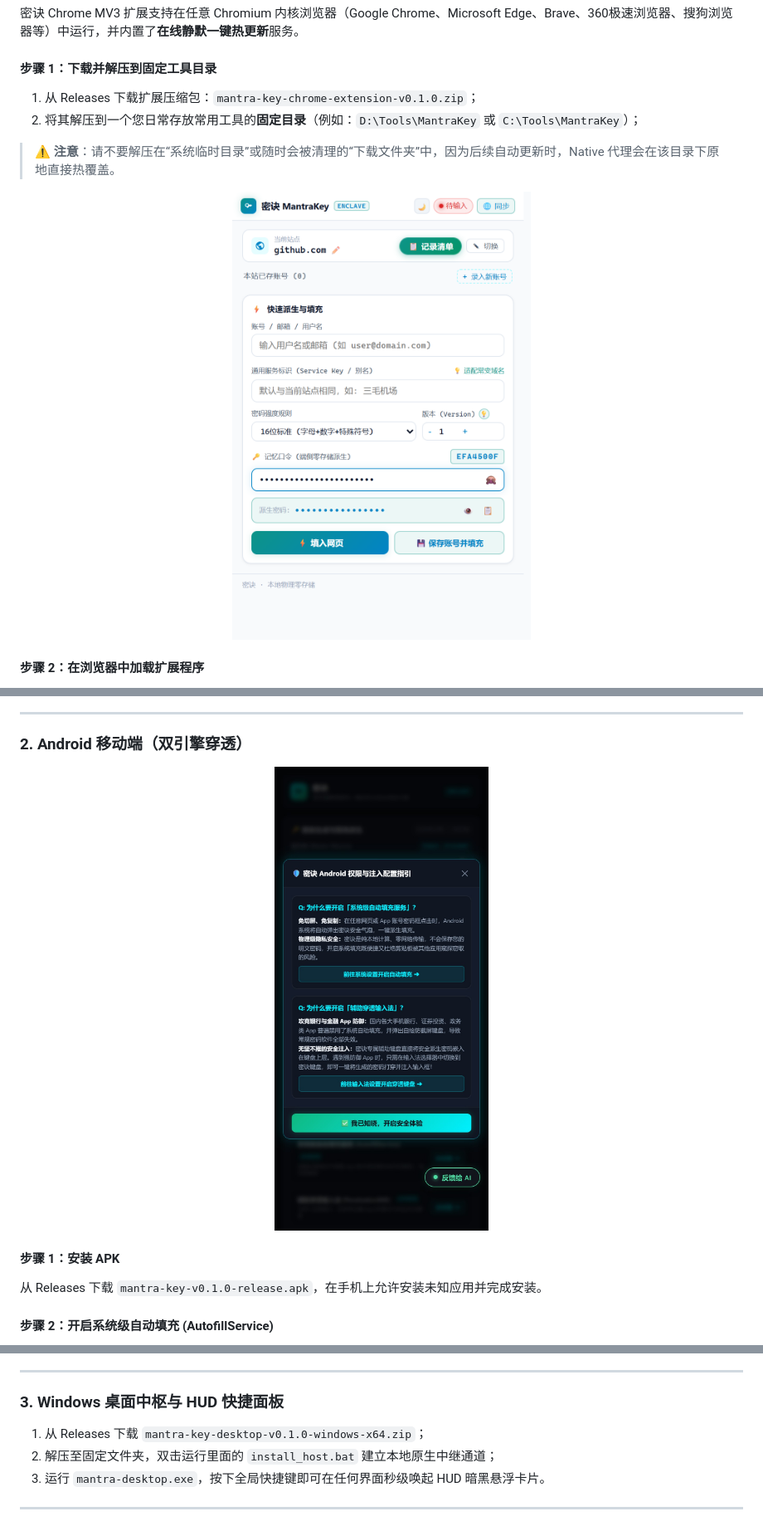
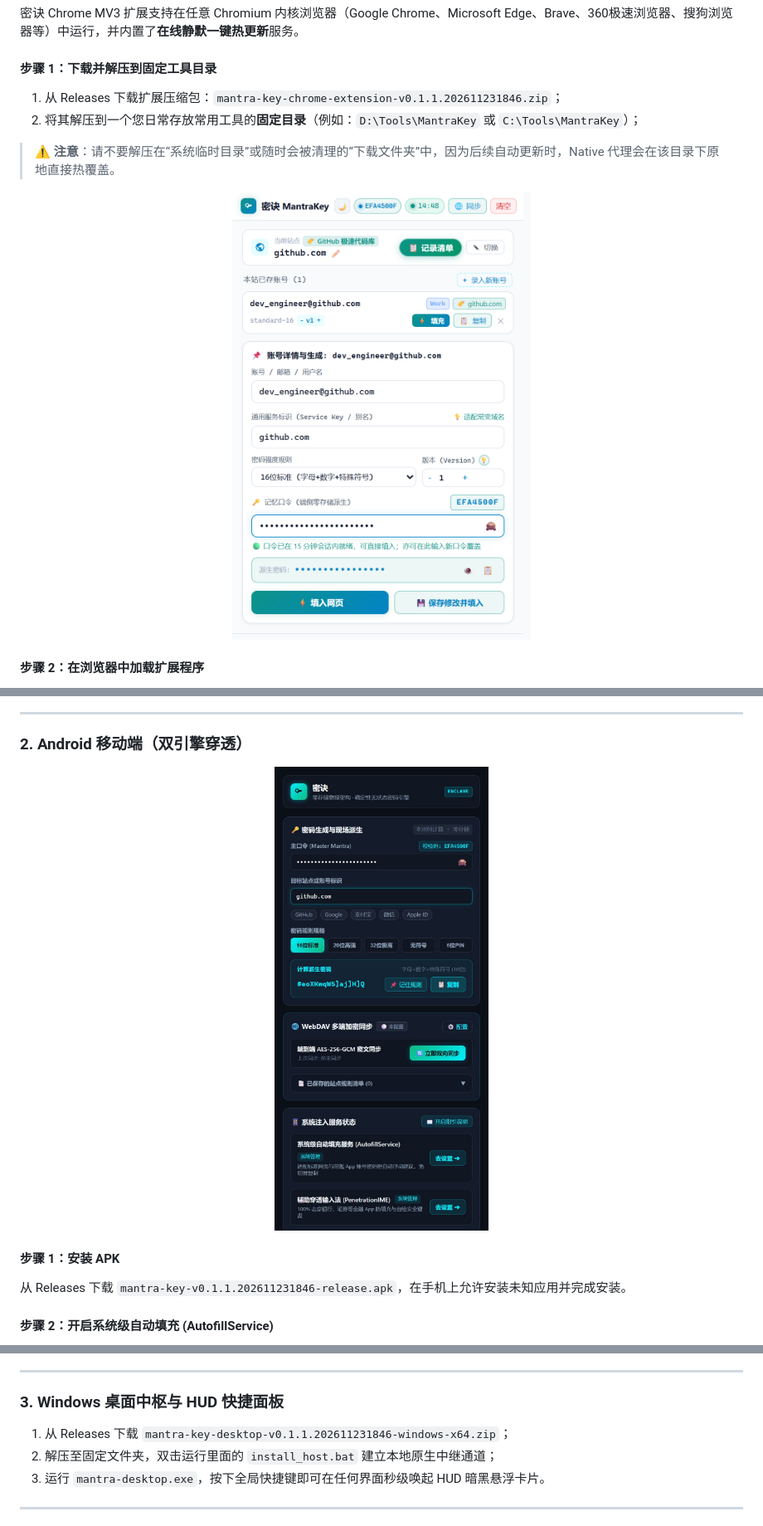
Before and after one commit to lylyuanliang/mantra-key, a Markdown page: docs/USER_GUIDE.md, 3 parts joined by grey strips. Shown at 83% size. Rendered like a GitHub page; pictures changed too: docs/assets/android_preview.jpg, docs/assets/extension_preview.png.

```diff
--- a/docs/USER_GUIDE.md
+++ b/docs/USER_GUIDE.md
@@ -34,7 +34,7 @@
 密诀 Chrome MV3 扩展支持在任意 Chromium 内核浏览器（Google Chrome、Microsoft Edge、Brave、360极速浏览器、搜狗浏览器等）中运行，并内置了**在线静默一键热更新**服务。
 
 #### 步骤 1：下载并解压到固定工具目录
-1. 从 Releases 下载扩展压缩包：`mantra-key-chrome-extension-v0.1.0.zip`；
+1. 从 Releases 下载扩展压缩包：`mantra-key-chrome-extension-v0.1.1.202611231846.zip`；
 2. 将其解压到一个您日常存放常用工具的**固定目录**（例如：`D:\Tools\MantraKey` 或 `C:\Tools\MantraKey`）；
 > ⚠️ **注意**：请不要解压在“系统临时目录”或随时会被清理的“下载文件夹”中，因为后续自动更新时，Native 代理会在该目录下原地直接热覆盖。
 
@@ -73,7 +73,7 @@
 </div>
 
 #### 步骤 1：安装 APK
-从 Releases 下载 `mantra-key-v0.1.0-release.apk`，在手机上允许安装未知应用并完成安装。
+从 Releases 下载 `mantra-key-v0.1.1.202611231846-release.apk`，在手机上允许安装未知应用并完成安装。
 
 #### 步骤 2：开启系统级自动填充 (AutofillService)
 1. 打开密诀 App，进入「设置」；
@@ -91,7 +91,7 @@
 
 ### 3. Windows 桌面中枢与 HUD 快捷面板
 
-1. 从 Releases 下载 `mantra-key-desktop-v0.1.0-windows-x64.zip`；
+1. 从 Releases 下载 `mantra-key-desktop-v0.1.1.202611231846-windows-x64.zip`；
 2. 解压至固定文件夹，双击运行里面的 `install_host.bat` 建立本地原生中继通道；
 3. 运行 `mantra-desktop.exe`，按下全局快捷键即可在任何界面秒级唤起 HUD 暗黑悬浮卡片。
 
```
Also changed, not shown: README.md (+5 -5 lines), docs/assets/hero_showcase.png, docs/assets/manifest_preview.png, docs/assets/webdav_sync.png, 1 other file.
